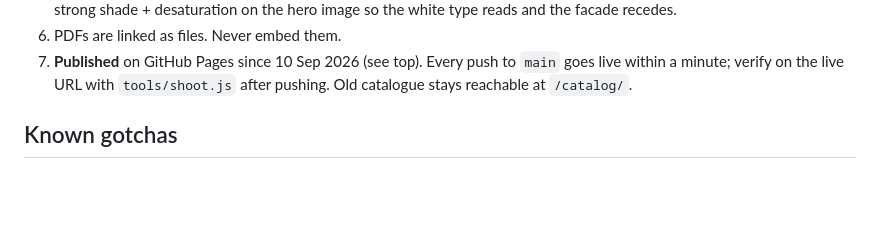
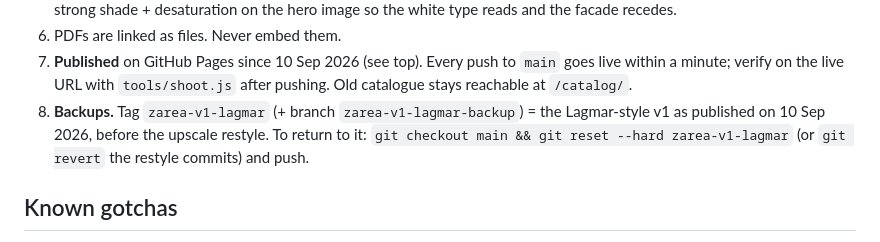
Before and after one commit to Cara9876/app-proprietati-publice, a Markdown page: CLAUDE.md, the part around the change. Drawn GitHub-style; blank space fills up the shorter version.

Commit message:
CLAUDE.md: note the zarea-v1-lagmar backup tag
Co-Authored-By: Claude Fable 5.1 <noreply@anthropic.com>

```diff
--- a/CLAUDE.md
+++ b/CLAUDE.md
@@ -53,6 +53,9 @@ node tools/shoot.js http://localhost:8766/ shots/at-1400.png 1440 900 6000 14000
 6. PDFs are linked as files. Never embed them.
 7. **Published** on GitHub Pages since 10 Sep 2026 (see top). Every push to `main` goes live within a minute; verify
    on the live URL with `tools/shoot.js` after pushing. Old catalogue stays reachable at `/catalog/`.
+8. **Backups.** Tag `zarea-v1-lagmar` (+ branch `zarea-v1-lagmar-backup`) = the Lagmar-style v1 as published on
+   10 Sep 2026, before the upscale restyle. To return to it: `git checkout main && git reset --hard zarea-v1-lagmar`
+   (or `git revert` the restyle commits) and push.
 
 ## Known gotchas
 
```
